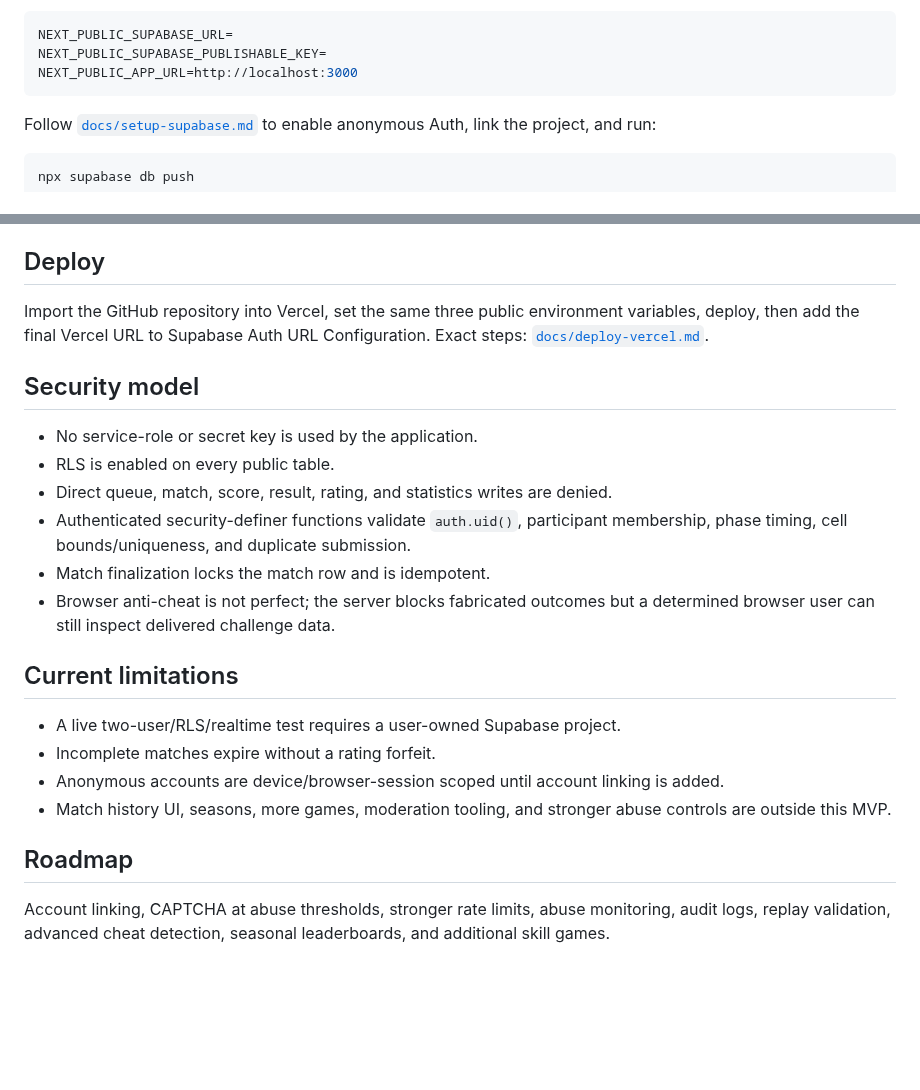
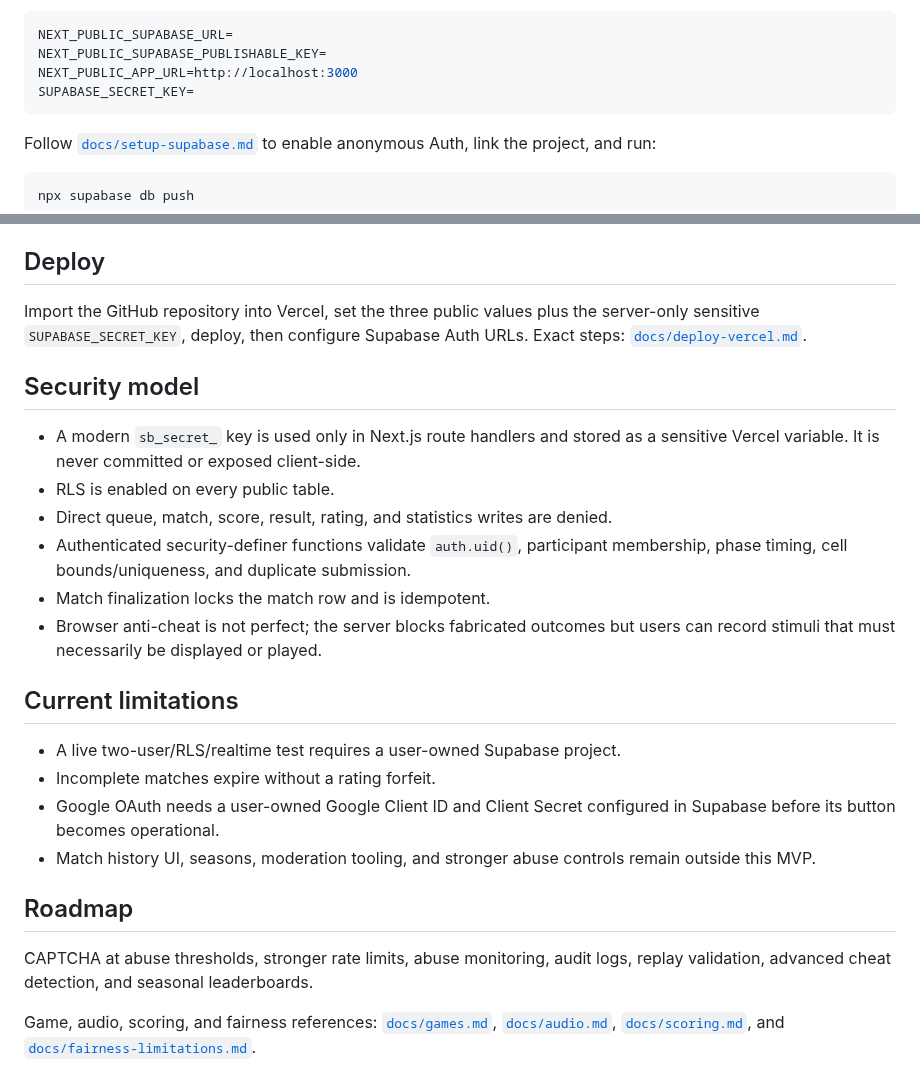
Before and after one commit to Pikalev15/Quickduel, a Markdown page: README.md, 2 parts joined by grey strips. GitHub-like rendering; blank space fills up the shorter version.

````diff
--- a/README.md
+++ b/README.md
@@ -58,6 +65,7 @@ profiles, online activity, and leaderboard data require:
 NEXT_PUBLIC_SUPABASE_URL=
 NEXT_PUBLIC_SUPABASE_PUBLISHABLE_KEY=
 NEXT_PUBLIC_APP_URL=http://localhost:3000
+SUPABASE_SECRET_KEY=
 ```
 
 Follow [`docs/setup-supabase.md`](docs/setup-supabase.md) to enable anonymous
@@ -81,32 +89,37 @@ Connected database verification is documented in
 
 ## Deploy
 
-Import the GitHub repository into Vercel, set the same three public environment
-variables, deploy, then add the final Vercel URL to Supabase Auth URL
-Configuration. Exact steps: [`docs/deploy-vercel.md`](docs/deploy-vercel.md).
+Import the GitHub repository into Vercel, set the three public values plus the
+server-only sensitive `SUPABASE_SECRET_KEY`, deploy, then configure Supabase
+Auth URLs. Exact steps: [`docs/deploy-vercel.md`](docs/deploy-vercel.md).
 
 ## Security model
 
-- No service-role or secret key is used by the application.
+- A modern `sb_secret_` key is used only in Next.js route handlers and stored as
+  a sensitive Vercel variable. It is never committed or exposed client-side.
 - RLS is enabled on every public table.
 - Direct queue, match, score, result, rating, and statistics writes are denied.
 - Authenticated security-definer functions validate `auth.uid()`, participant
   membership, phase timing, cell bounds/uniqueness, and duplicate submission.
 - Match finalization locks the match row and is idempotent.
 - Browser anti-cheat is not perfect; the server blocks fabricated outcomes but
-  a determined browser user can still inspect delivered challenge data.
+  users can record stimuli that must necessarily be displayed or played.
 
 ## Current limitations
 
 - A live two-user/RLS/realtime test requires a user-owned Supabase project.
 - Incomplete matches expire without a rating forfeit.
-- Anonymous accounts are device/browser-session scoped until account linking is
-  added.
-- Match history UI, seasons, more games, moderation tooling, and stronger abuse
-  controls are outside this MVP.
+- Google OAuth needs a user-owned Google Client ID and Client Secret configured
+  in Supabase before its button becomes operational.
+- Match history UI, seasons, moderation tooling, and stronger abuse controls
+  remain outside this MVP.
 
 ## Roadmap
 
-Account linking, CAPTCHA at abuse thresholds, stronger rate limits, abuse
-monitoring, audit logs, replay validation, advanced cheat detection, seasonal
-leaderboards, and additional skill games.
+CAPTCHA at abuse thresholds, stronger rate limits, abuse monitoring, audit logs,
+replay validation, advanced cheat detection, and seasonal leaderboards.
+
+Game, audio, scoring, and fairness references:
+[`docs/games.md`](docs/games.md), [`docs/audio.md`](docs/audio.md),
+[`docs/scoring.md`](docs/scoring.md), and
+[`docs/fairness-limitations.md`](docs/fairness-limitations.md).
````
Also changed, not shown: other parts of README.md (+27 -20 lines), docs/design.md (+54 -39 lines), docs/design-references/minimal-white-hub-concept.png (added), docs/screenshots/live-duel.png (added), docs/screenshots/memory-grid-practice.png (added), docs/screenshots/minimal-home-desktop.png (added), docs/screenshots/minimal-home-mobile.png (added), 9 other files.
